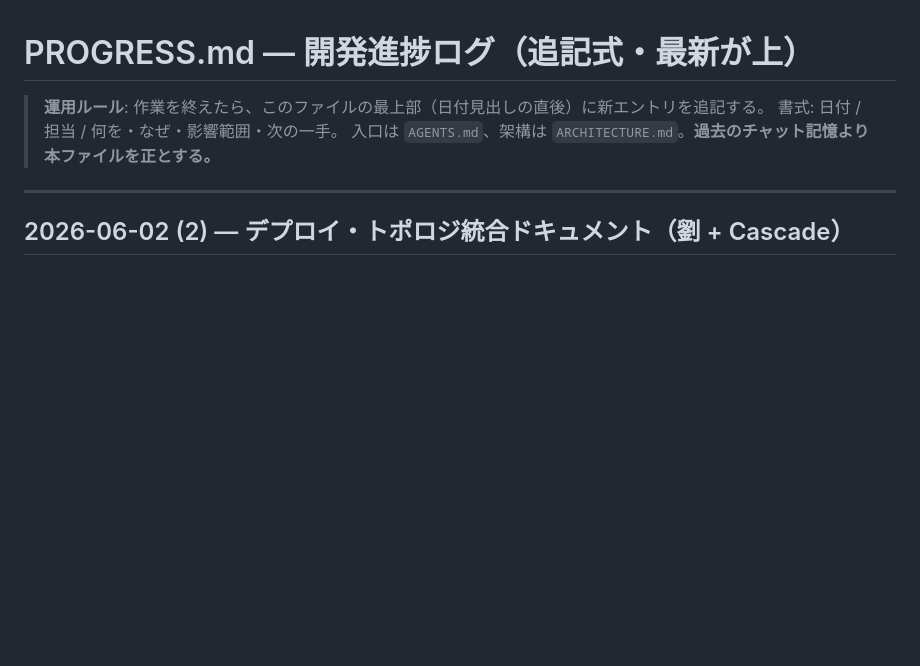
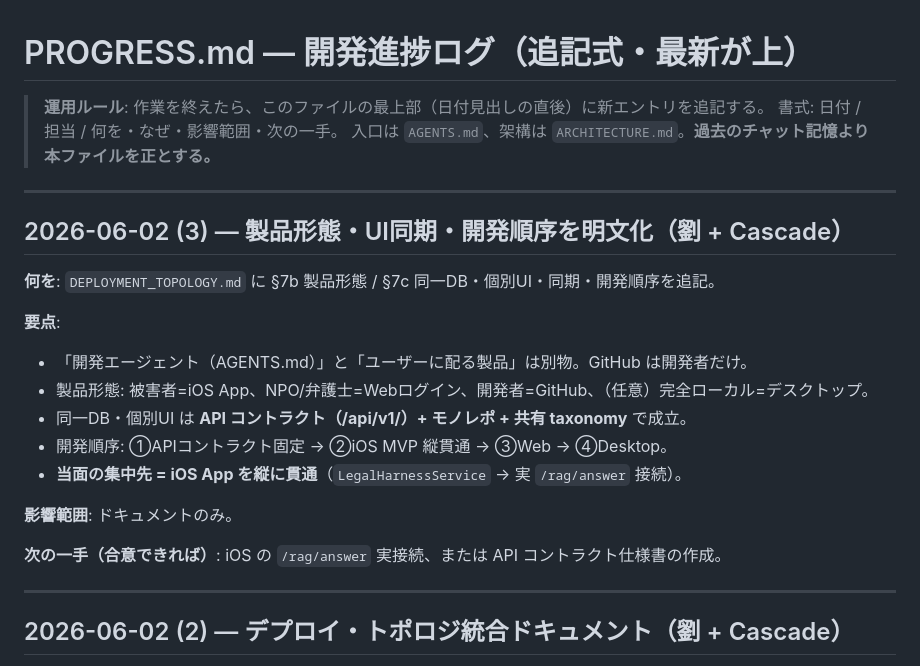
Before and after one commit to Fuilko/lawandbabysupport, a Markdown page: PROGRESS.md, the part around the change. Rendered like a GitHub page; blank space fills up the shorter version.

```diff
--- a/PROGRESS.md
+++ b/PROGRESS.md
@@ -3,6 +3,23 @@
 > **運用ルール**: 作業を終えたら、このファイルの最上部（日付見出しの直後）に新エントリを追記する。
 > 書式: 日付 / 担当 / 何を・なぜ・影響範囲・次の一手。
 > 入口は `AGENTS.md`、架構は `ARCHITECTURE.md`。**過去のチャット記憶より本ファイルを正とする。**
+
+---
+
+## 2026-06-02 (3) — 製品形態・UI同期・開発順序を明文化（劉 + Cascade）
+
+**何を**: `DEPLOYMENT_TOPOLOGY.md` に §7b 製品形態 / §7c 同一DB・個別UI・同期・開発順序を追記。
+
+**要点**:
+- 「開発エージェント（AGENTS.md）」と「ユーザーに配る製品」は別物。GitHub は開発者だけ。
+- 製品形態: 被害者=iOS App、NPO/弁護士=Webログイン、開発者=GitHub、（任意）完全ローカル=デスクトップ。
+- 同一DB・個別UI は **API コントラクト（/api/v1/）+ モノレポ + 共有 taxonomy** で成立。
+- 開発順序: ①APIコントラクト固定 → ②iOS MVP 縦貫通 → ③Web → ④Desktop。
+- **当面の集中先 = iOS App を縦に貫通**（`LegalHarnessService` → 実 `/rag/answer` 接続）。
+
+**影響範囲**: ドキュメントのみ。
+
+**次の一手（合意できれば）**: iOS の `/rag/answer` 実接続、または API コントラクト仕様書の作成。
 
 ---
 
```
Also changed, not shown: DEPLOYMENT_TOPOLOGY.md (+54 -0 lines).
